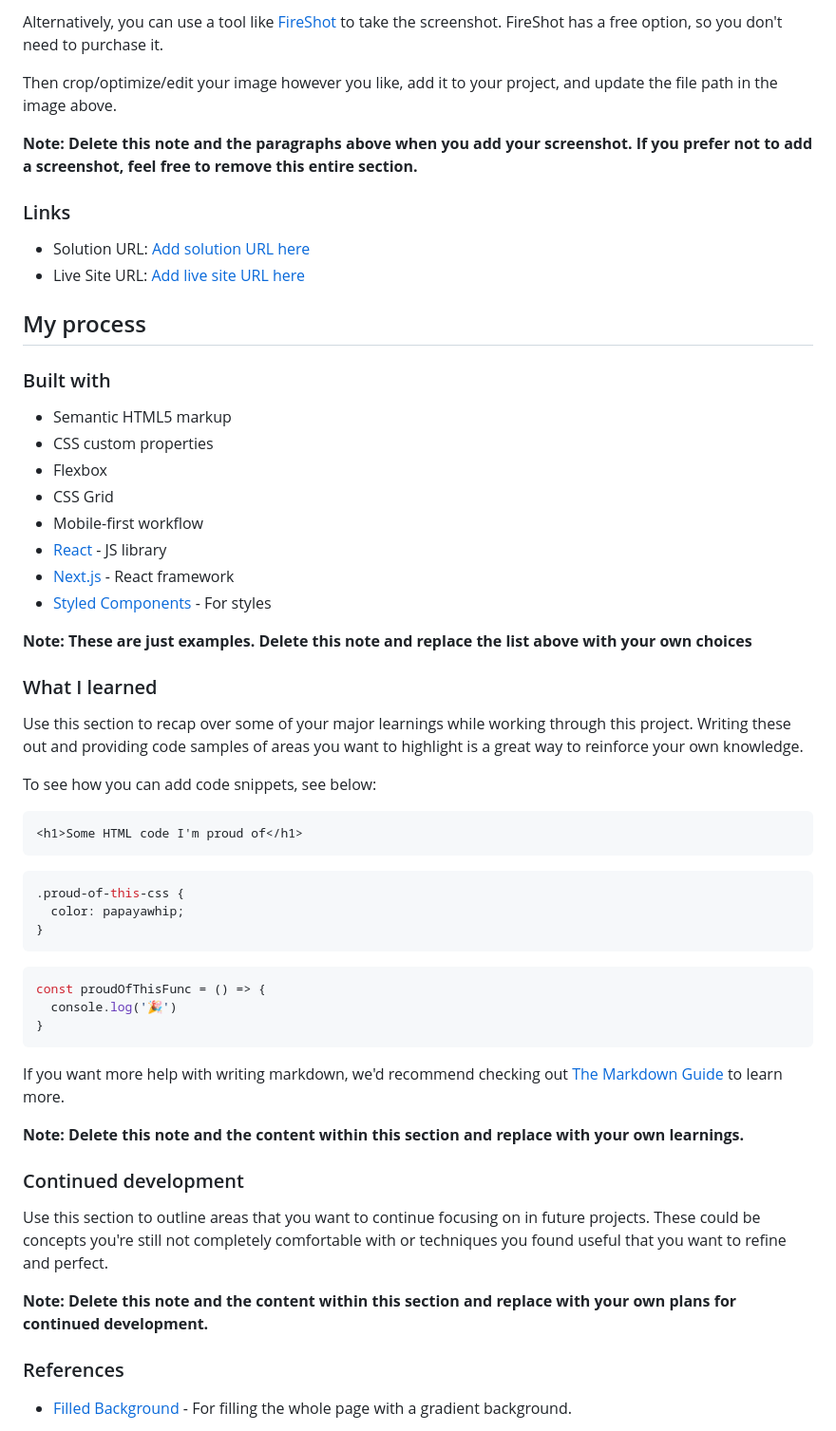
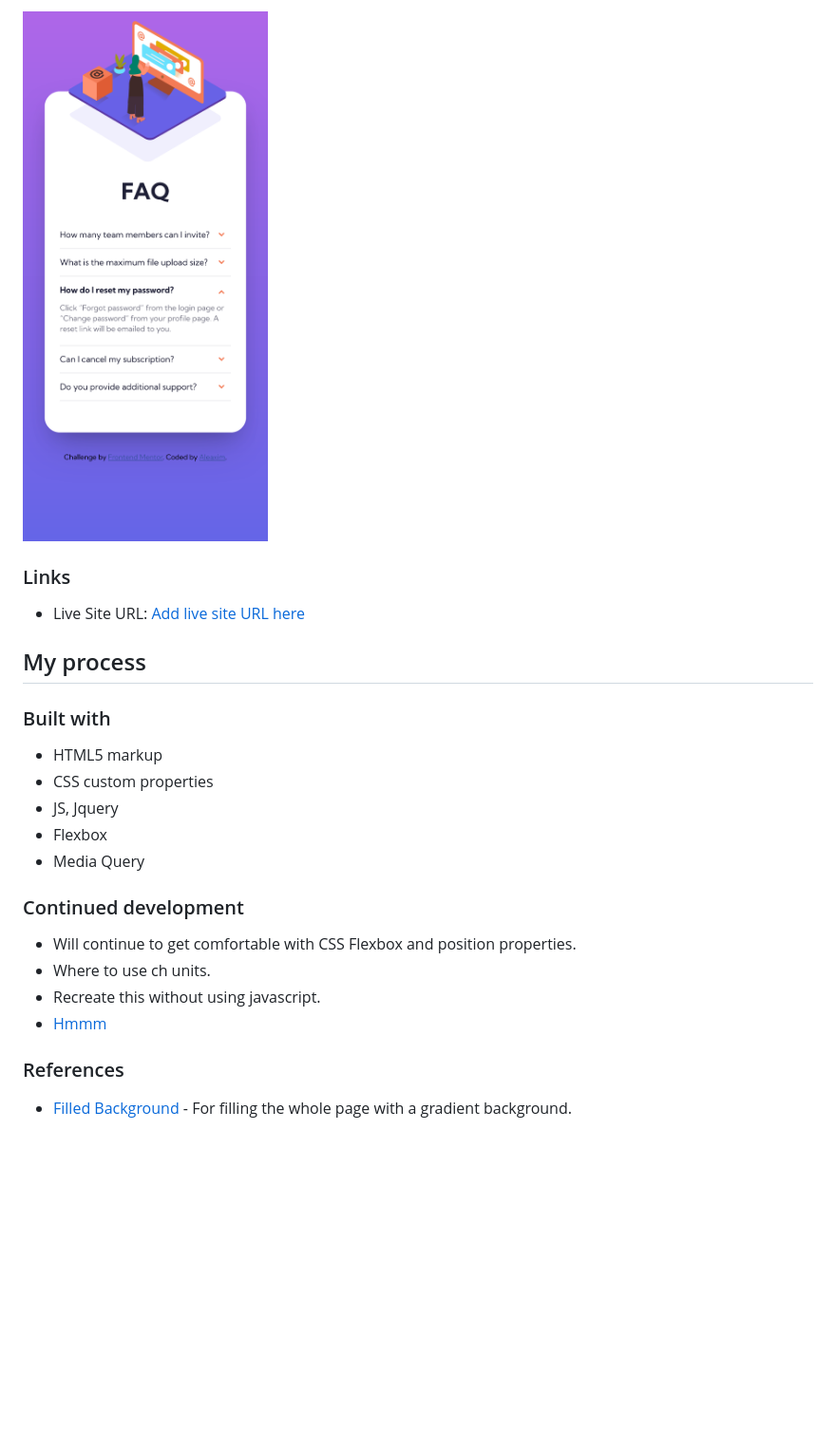
Before and after one commit to aleaxim/frontendm, a Markdown page: faq-accordion-card-main/README.md, the part around the change printed below. Shown: that part at 95% size. Drawn GitHub-style; pictures changed too: faq-accordion-card-main/screenshots/mobile-faq.png (added); blank space fills up the shorter version.

Commit message:
Update README, Resolved BG issue

````diff
--- a/faq-accordion-card-main/README.md
+++ b/faq-accordion-card-main/README.md
@@ -35,59 +33,26 @@ Add a screenshot of your solution. The easiest way to do this is to use Firefox
 
-Alternatively, you can use a tool like [FireShot](https://getfireshot.com/) to take the screenshot. FireShot has a free option, so you don't need to purchase it.
-
-Then crop/optimize/edit your image however you like, add it to your project, and update the file path in the image above.
-
-**Note: Delete this note and the paragraphs above when you add your screenshot. If you prefer not to add a screenshot, feel free to remove this entire section.**
+![](./screenshots/mobile-faq.png)
 
 ### Links
 
-- Solution URL: [Add solution URL here](https://your-solution-url.com)
 - Live Site URL: [Add live site URL here](https://your-live-site-url.com)
 
 ## My process
 
 ### Built with
 
-- Semantic HTML5 markup
+- HTML5 markup
 - CSS custom properties
+- JS, Jquery
 - Flexbox
-- CSS Grid
-- Mobile-first workflow
-- [React](https://reactjs.org/) - JS library
-- [Next.js](https://nextjs.org/) - React framework
-- [Styled Components](https://styled-components.com/) - For styles
-
-**Note: These are just examples. Delete this note and replace the list above with your own choices**
-
-### What I learned
-
-Use this section to recap over some of your major learnings while working through this project. Writing these out and providing code samples of areas you want to highlight is a great way to reinforce your own knowledge.
-
-To see how you can add code snippets, see below:
-
-```html
-<h1>Some HTML code I'm proud of</h1>
-```
-```css
-.proud-of-this-css {
-  color: papayawhip;
-}
-```
-```js
-const proudOfThisFunc = () => {
-  console.log('🎉')
-}
-```
-
-If you want more help with writing markdown, we'd recommend checking out [The Markdown Guide](https://www.markdownguide.org/) to learn more.
-
-**Note: Delete this note and the content within this section and replace with your own learnings.**
+- Media Query
 
 ### Continued development
 
-Use this section to outline areas that you want to continue focusing on in future projects. These could be concepts you're still not completely comfortable with or techniques you found useful that you want to refine and perfect.
-
-**Note: Delete this note and the content within this section and replace with your own plans for continued development.**
+- Will continue to get comfortable with CSS Flexbox and position properties.
+- Where to use ch units.
+- Recreate this without using javascript.
+- [Hmmm](https://stackoverflow.com/questions/14695365/css-background-image-in-after-element)
 
 ### References
 
````
Also changed, not shown: other parts of faq-accordion-card-main/README.md (+5 -22 lines), faq-accordion-card-main/README-challenge.md (deleted, +0 -94 lines), faq-accordion-card-main/screenshots/desktop-faq-dropdown.png (added), faq-accordion-card-main/screenshots/desktop-faq.png (added), 2 other files.
